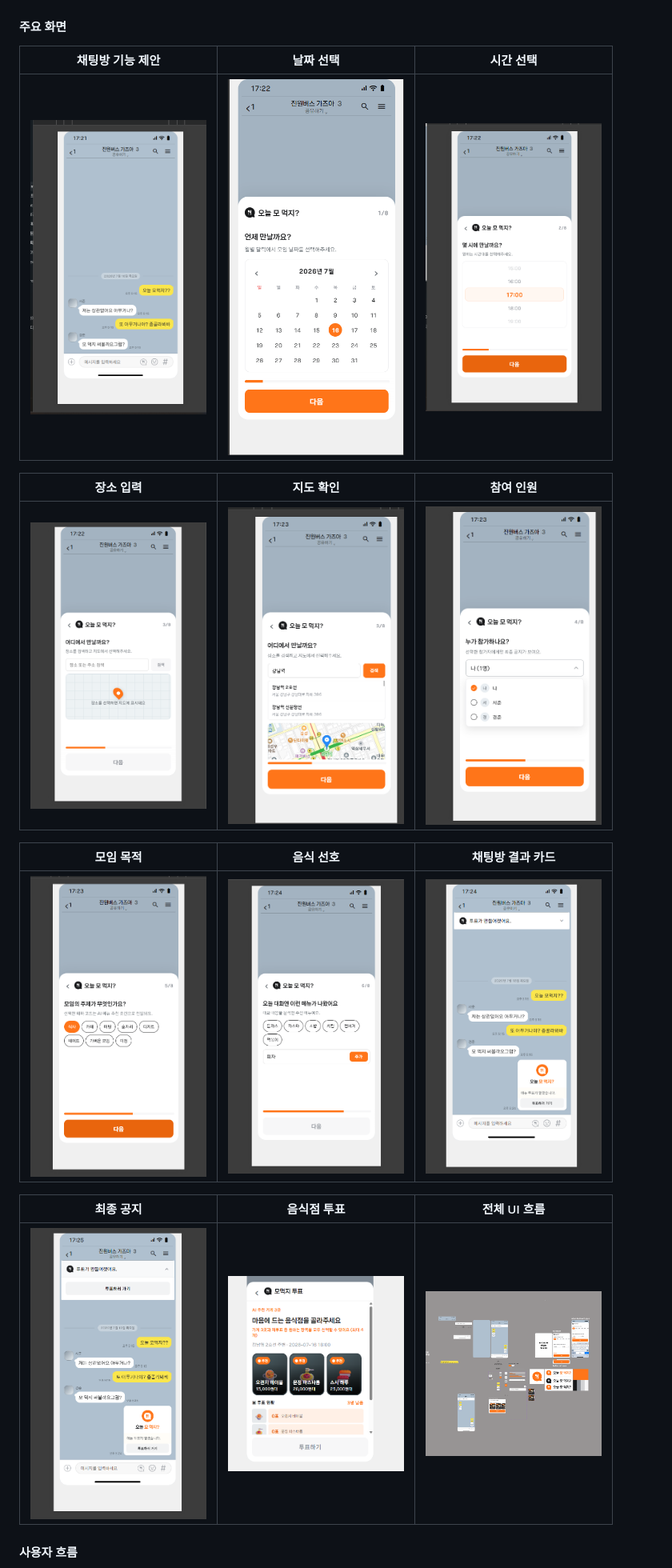
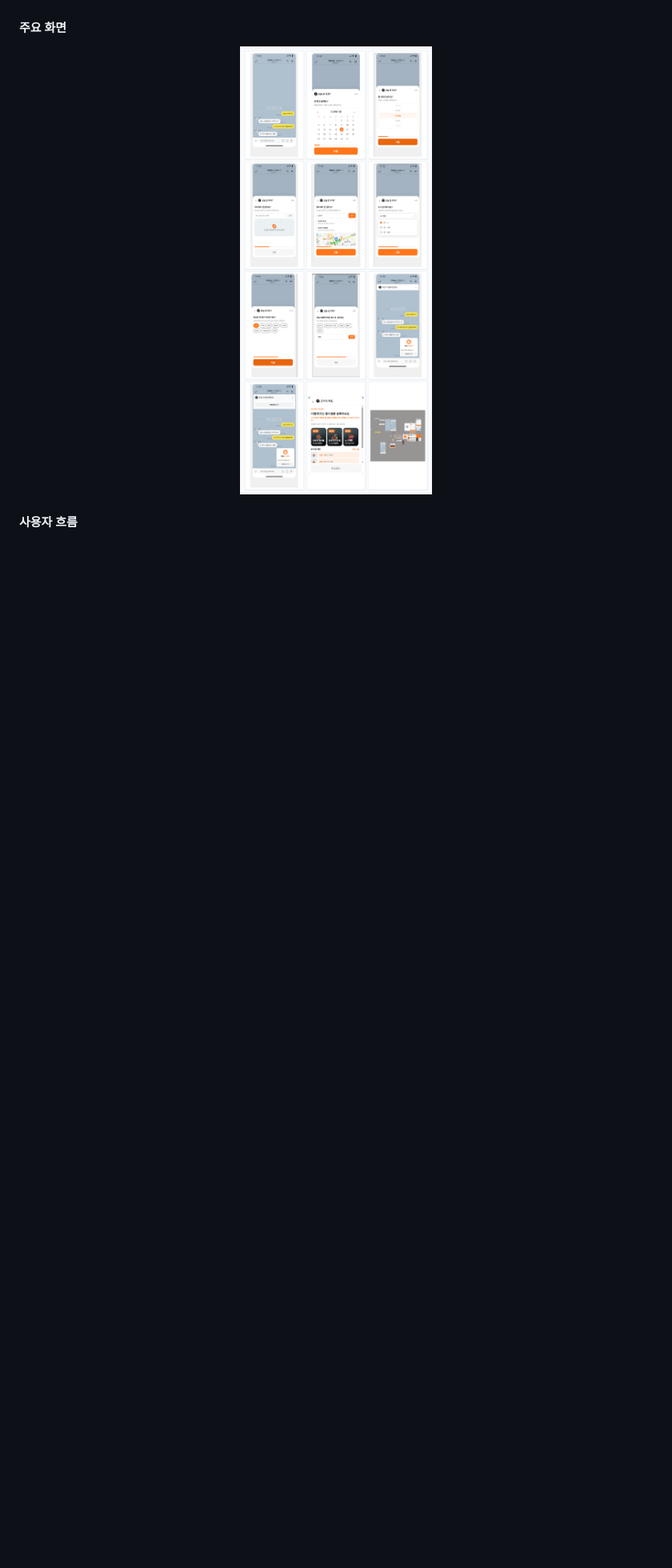
Before and after one commit to Paengnyeon/Paengnyeon, a Markdown page: README.md, the part around the change. Shown at 80% size. Rendered like a GitHub page; pictures changed too: docs/momeogji/momeogji_ui_flow.png (added); blank space fills up the shorter version.

Commit message:
모먹지 주요 화면 통합 이미지로 개선

```diff
--- a/README.md
+++ b/README.md
@@ -76,21 +76,7 @@ AI가 실제 음식점 후보를 추천한 뒤 투표와 최종 공지까지 이
 
 #### 주요 화면
 
-| 채팅방 기능 제안 | 날짜 선택 | 시간 선택 |
-|---|---|---|
-| <img src="docs/momeogji/01_chat_feature_prompt.png" alt="채팅방 기능 제안 화면" width="220"> | <img src="docs/momeogji/02_meeting_date.png" alt="모임 날짜 선택 화면" width="220"> | <img src="docs/momeogji/03_meeting_time.png" alt="모임 시간 선택 화면" width="220"> |
-
-| 장소 입력 | 지도 확인 | 참여 인원 |
-|---|---|---|
-| <img src="docs/momeogji/04_location_input.png" alt="장소 입력 화면" width="220"> | <img src="docs/momeogji/05_location_map.png" alt="지도 확인 화면" width="220"> | <img src="docs/momeogji/06_participant_count.png" alt="참여 인원 설정 화면" width="220"> |
-
-| 모임 목적 | 음식 선호 | 채팅방 결과 카드 |
-|---|---|---|
-| <img src="docs/momeogji/07_meeting_purpose.png" alt="모임 목적 설정 화면" width="220"> | <img src="docs/momeogji/08_food_preferences.png" alt="음식 선호 설정 화면" width="220"> | <img src="docs/momeogji/09_chat_result_card.png" alt="채팅방 추천 결과 카드" width="220"> |
-
-| 최종 공지 | 음식점 투표 | 전체 UI 흐름 |
-|---|---|---|
-| <img src="docs/momeogji/10_chat_notice.png" alt="최종 약속 공지 화면" width="220"> | <img src="docs/momeogji/11_restaurant_vote.png" alt="음식점 투표 화면" width="220"> | <img src="docs/momeogji/12_full_ui_flow.png" alt="모먹지 전체 UI 흐름" width="220"> |
+<img src="docs/momeogji/momeogji_ui_flow.png" alt="모먹지 주요 화면 전체 흐름" width="100%">
 
 #### 사용자 흐름
 
```
